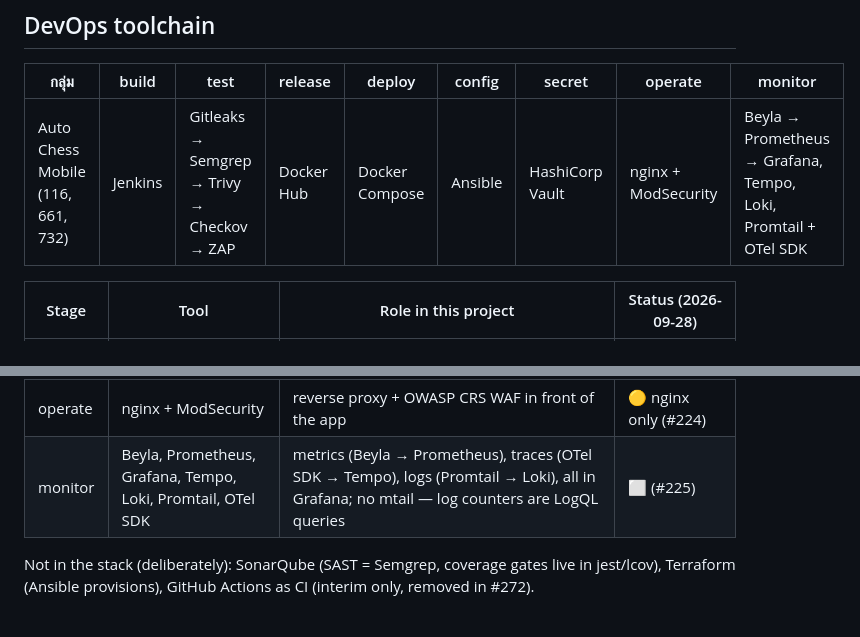
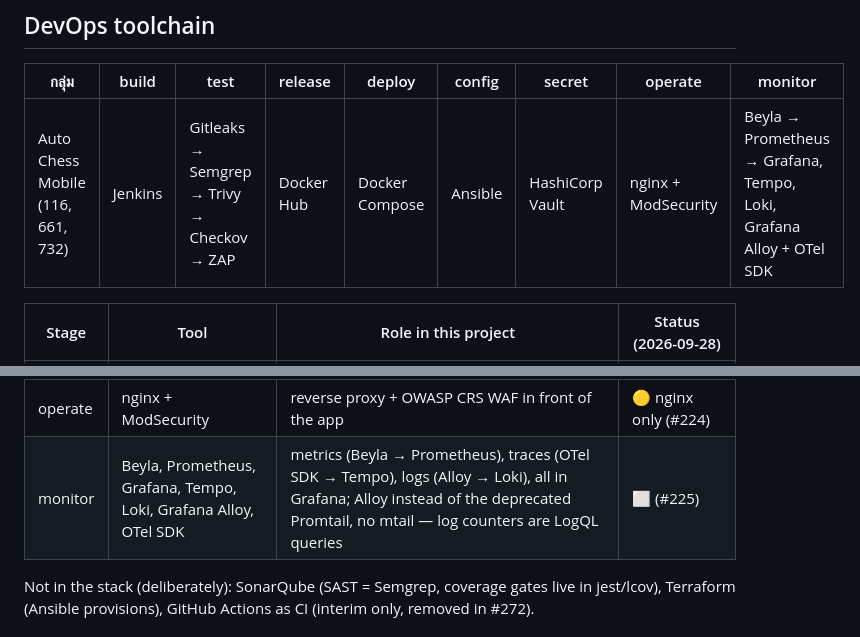
Before and after one commit to JaJoJi/mobile-final-project, a Markdown page: infra/README.md, 2 parts joined by grey strips. Drawn GitHub-style.

Commit message:
docs(infra): monitor stack uses Grafana Alloy, not Promtail
Promtail is deprecated in favour of Grafana Alloy (team decision
2026-09-28); Alloy ships logs to Loki and can later absorb Beyla/OTel
collection. #225 updated to match.

Co-Authored-By: Claude Opus 5.5 <noreply@anthropic.com>

```diff
--- a/infra/README.md
+++ b/infra/README.md
@@ -12,7 +12,7 @@ configuration over SSH, so there's one tool and one way of running it.
 
 | กลุ่ม | build | test | release | deploy | config | secret | operate | monitor |
 |---|---|---|---|---|---|---|---|---|
-| Auto Chess Mobile (116, 661, 732) | Jenkins | Gitleaks → Semgrep → Trivy → Checkov → ZAP | Docker Hub | Docker Compose | Ansible | HashiCorp Vault | nginx + ModSecurity | Beyla → Prometheus → Grafana, Tempo, Loki, Promtail + OTel SDK |
+| Auto Chess Mobile (116, 661, 732) | Jenkins | Gitleaks → Semgrep → Trivy → Checkov → ZAP | Docker Hub | Docker Compose | Ansible | HashiCorp Vault | nginx + ModSecurity | Beyla → Prometheus → Grafana, Tempo, Loki, Grafana Alloy + OTel SDK |
 
 | Stage | Tool | Role in this project | Status (2026-09-28) |
 |---|---|---|---|
@@ -23,7 +23,7 @@ configuration over SSH, so there's one tool and one way of running it.
 | config | Ansible | `infra/ansible/`: Jenkins VM provisioned + configured; app deploy playbook next | 🟡 partly (#222) |
 | secret | HashiCorp Vault | production mode: Raft storage, AppRole, Vault Agent renders app secrets | ⬜ (#223) |
 | operate | nginx + ModSecurity | reverse proxy + OWASP CRS WAF in front of the app | 🟡 nginx only (#224) |
-| monitor | Beyla, Prometheus, Grafana, Tempo, Loki, Promtail, OTel SDK | metrics (Beyla → Prometheus), traces (OTel SDK → Tempo), logs (Promtail → Loki), all in Grafana; no mtail — log counters are LogQL queries | ⬜ (#225) |
+| monitor | Beyla, Prometheus, Grafana, Tempo, Loki, Grafana Alloy, OTel SDK | metrics (Beyla → Prometheus), traces (OTel SDK → Tempo), logs (Alloy → Loki), all in Grafana; Alloy instead of the deprecated Promtail, no mtail — log counters are LogQL queries | ⬜ (#225) |
 
 Not in the stack (deliberately): SonarQube (SAST = Semgrep, coverage gates
 live in jest/lcov), Terraform (Ansible provisions), GitHub Actions as CI
```
